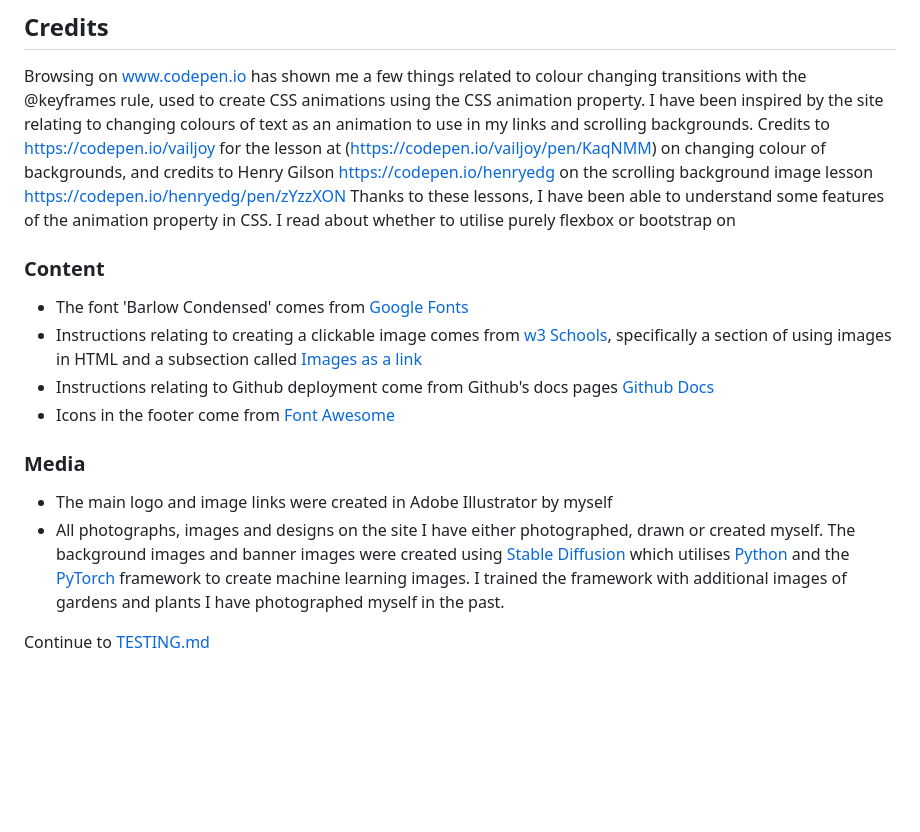
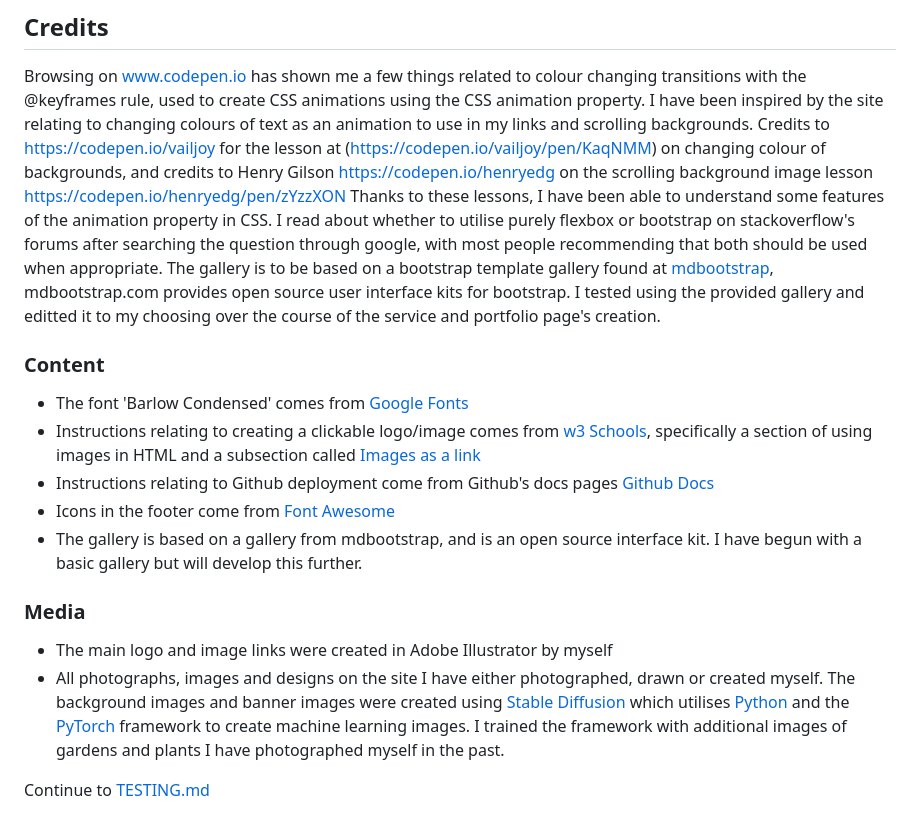
Before and after one commit to rhysbobbett/heartenhorticulture, a Markdown page: README.md, the part around one of its changes. Drawn GitHub-style; blank space fills up the shorter version.

```diff
--- a/README.md
+++ b/README.md
@@ -165,13 +165,15 @@ I navigated to my site's repository, selected 'Settings', then 'Code and Automat
 Browsing on www.codepen.io has shown me a few things related to colour changing transitions with the @keyframes rule, used to create CSS animations using the CSS animation property.
 I have been inspired by the site relating to changing colours of text as an animation to use in my links and scrolling backgrounds. Credits to https://codepen.io/vailjoy for the lesson at (https://codepen.io/vailjoy/pen/KaqNMM) on changing colour of backgrounds, and credits to Henry Gilson https://codepen.io/henryedg on the scrolling background image lesson https://codepen.io/henryedg/pen/zYzzXON
 Thanks to these lessons, I have been able to understand some features of the animation property in CSS.
-I read about whether to utilise purely flexbox or bootstrap on
+I read about whether to utilise purely flexbox or bootstrap on stackoverflow's forums after searching the question through google, with most people recommending that both should be used when appropriate.
+The gallery is to be based on a bootstrap template gallery found at [mdbootstrap](https://mdbootstrap.com/docs/standard/extended/gallery/), mdbootstrap.com provides open source user interface kits for bootstrap. I tested using the provided gallery and editted it to my choosing over the course of the service and portfolio page's creation.
 
 ### Content
 * The font 'Barlow Condensed' comes from [Google Fonts](https://fonts.google.com/)
-* Instructions relating to creating a clickable image comes from [w3 Schools](https://www.w3schools.com/), specifically a section of using images in HTML and a subsection called [Images as a link](https://www.w3schools.com/html/html_images.asp)
+* Instructions relating to creating a clickable logo/image comes from [w3 Schools](https://www.w3schools.com/), specifically a section of using images in HTML and a subsection called [Images as a link](https://www.w3schools.com/html/html_images.asp)
 * Instructions relating to Github deployment come from Github's docs pages [Github Docs](https://docs.github.com/en)
 * Icons in the footer come from [Font Awesome](https://fontawesome.com/icons)
+* The gallery is based on a gallery from mdbootstrap, and is an open source interface kit. I have begun with a basic gallery but will develop this further.
 
 ### Media
 * The main logo and image links were created in Adobe Illustrator by myself
```
Also changed, not shown: other parts of README.md (+1 -1 lines).
